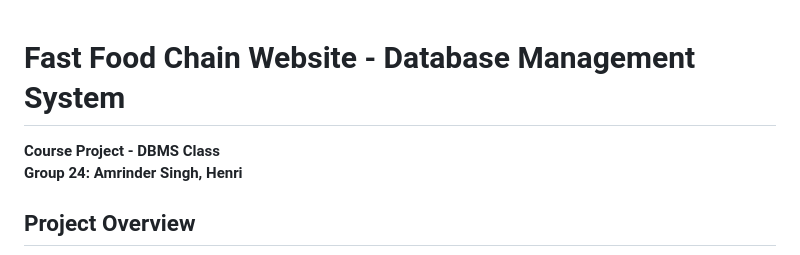
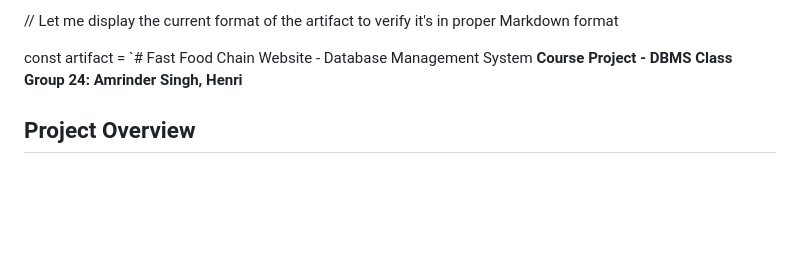
Before and after one commit to Amuo007/MultiChainRestaurant, a Markdown page: README.md, the part around the change printed below. Rendered like a GitHub page; blank space fills up the shorter version.

```diff
--- a/README.md
+++ b/README.md
@@ -1,5 +1,6 @@
+// Let me display the current format of the artifact to verify it's in proper Markdown format
 
-# Fast Food Chain Website - Database Management System
+const artifact = `# Fast Food Chain Website - Database Management System
 **Course Project - DBMS Class**
 **Group 24: Amrinder Singh, Henri**
 
```
Also changed, not shown: other parts of README.md (+42 -133 lines).
